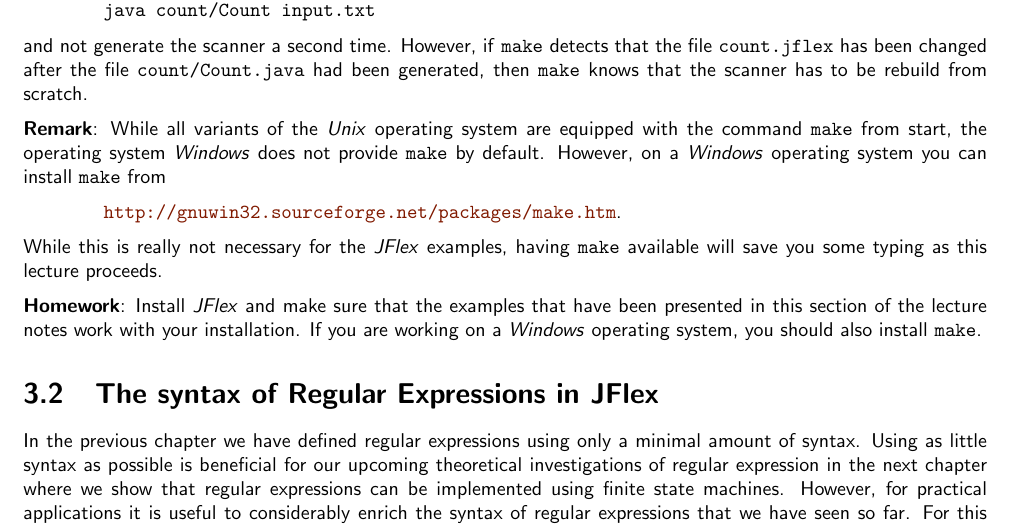
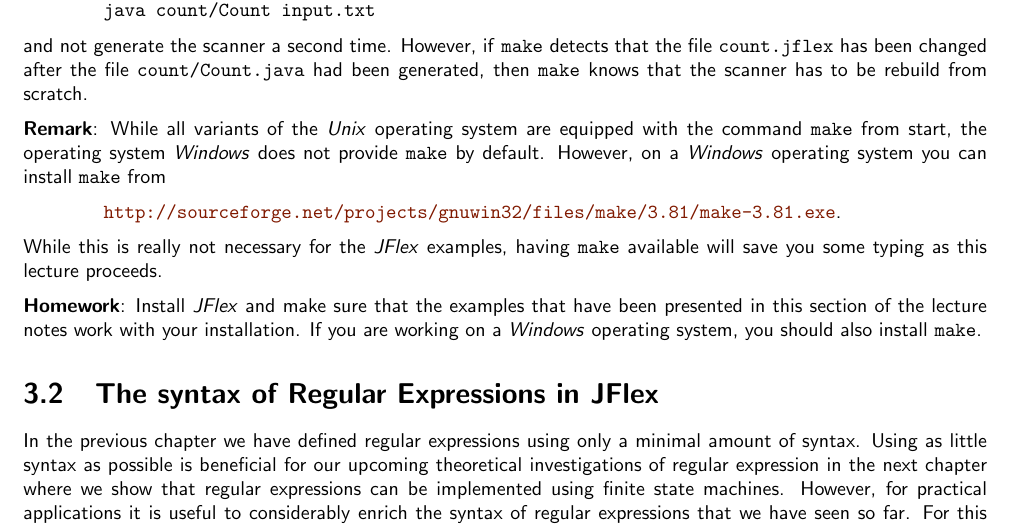
Before and after one commit to karlstroetmann/Formal-Languages, a LaTeX thesis (Lecture-Notes/formal-languages.tex, which reads Lecture-Notes/jflex.tex): part of page 22 of 308, cut so that both start at the same text. Compiled offline with pdfLaTeX; the source files are stored in an older character set and shown here as Unicode.

Commit message:
updated link to make for windows

```diff
--- a/Lecture-Notes/jflex.tex
+++ b/Lecture-Notes/jflex.tex
@@ -404,7 +404,7 @@ from start, the operating system \textsl{Windows} does not provide \texttt{make}
 However, on a \textsl{Windows} operating system you can install \texttt{make} from
 \\[0.2cm]
 \hspace*{1.3cm}
-\href{http://gnuwin32.sourceforge.net/packages/make.htm}{\texttt{http://gnuwin32.sourceforge.net/packages/make.htm}}.
+\href{http://sourceforge.net/projects/gnuwin32/files/make/3.81/make-3.81.exe}{\texttt{http://sourceforge.net/projects/gnuwin32/files/make/3.81/make-3.81.exe}}.
 \\[0.2cm]
 While this is really not necessary for the \textsl{JFlex} examples, having \texttt{make} available
 will save you some typing as this lecture proceeds.
```
Also changed, not shown: 1 other file.
